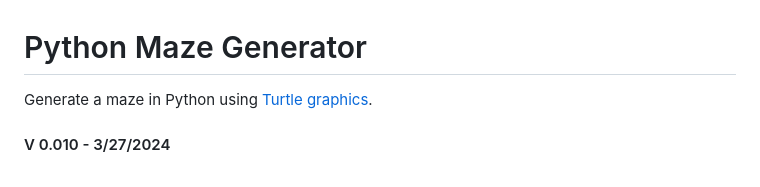
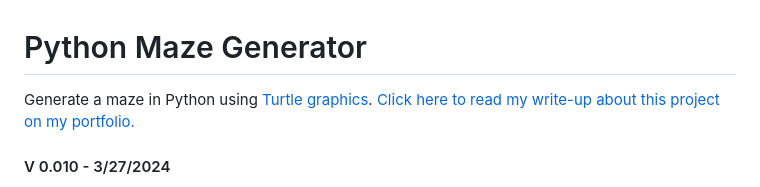
Before and after one commit to RyanMontville/pythonmaze, a Markdown page: README.md, the part around the change. Rendered like a GitHub page.

```diff
--- a/README.md
+++ b/README.md
@@ -1,5 +1,6 @@
 # Python Maze Generator
 Generate a maze in Python using [Turtle graphics](https://docs.python.org/3/library/turtle.html).
+<a href="https://ryanmontville.github.io/pythonmaze/">Click here to read my write-up about this project on my portfolio.</a>
 
 #### V 0.010 - 3/27/2024
 First attempt at randomly generating a maze. The program starts at the top left corner, then heading down, randomly chooses if the next segment should be drawn in or not, then moves forwards 20px until it reaches the edge of the maze. It then moves to the right 20px and repeats until it has reached the right edge of the maze, which draws all of the vertical lines. It then does a similar process to draw all the horizontal lines.The generated maze most likely does not have a possible path from start to finish. This is more of a test to see what randomly generating the segments would do.
```
